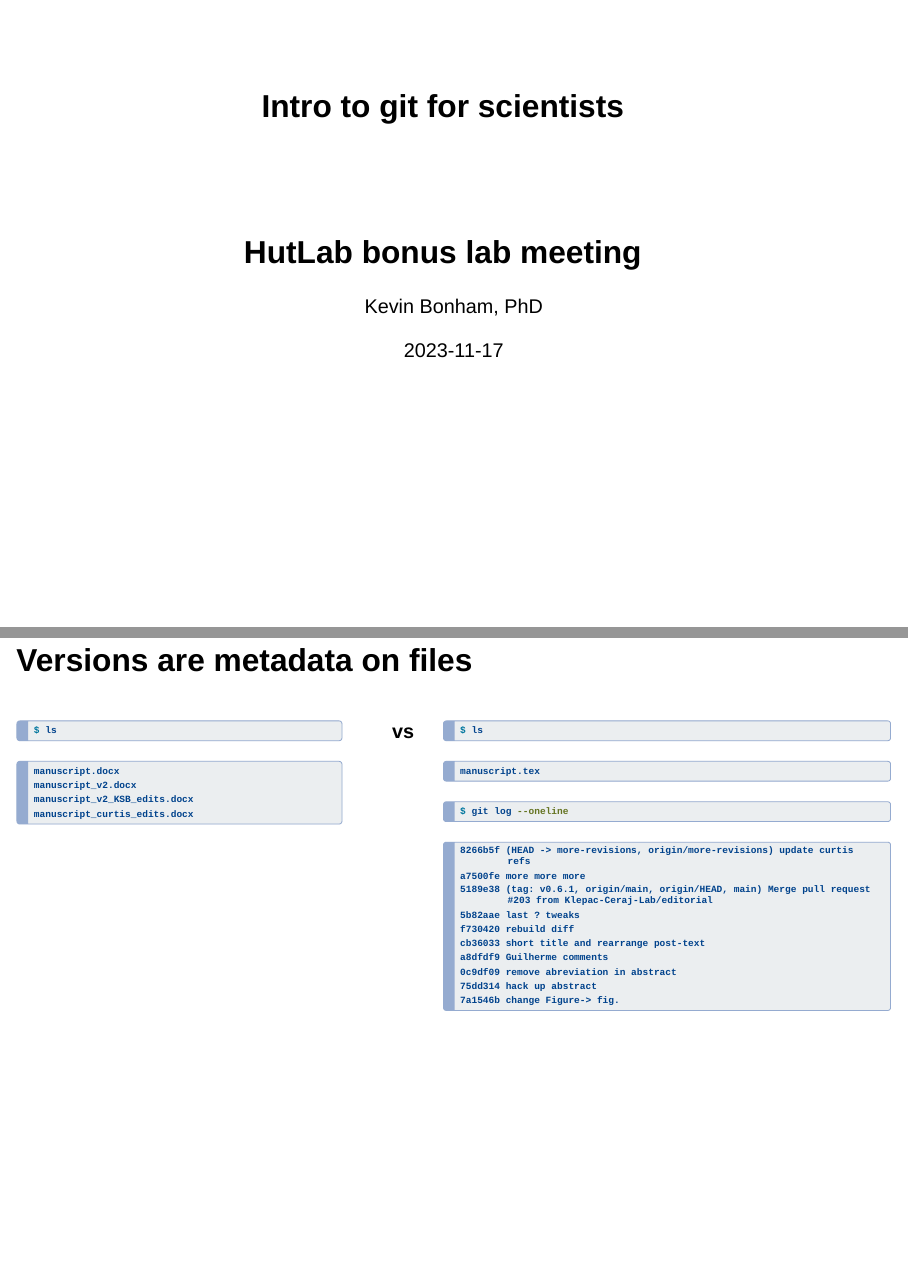
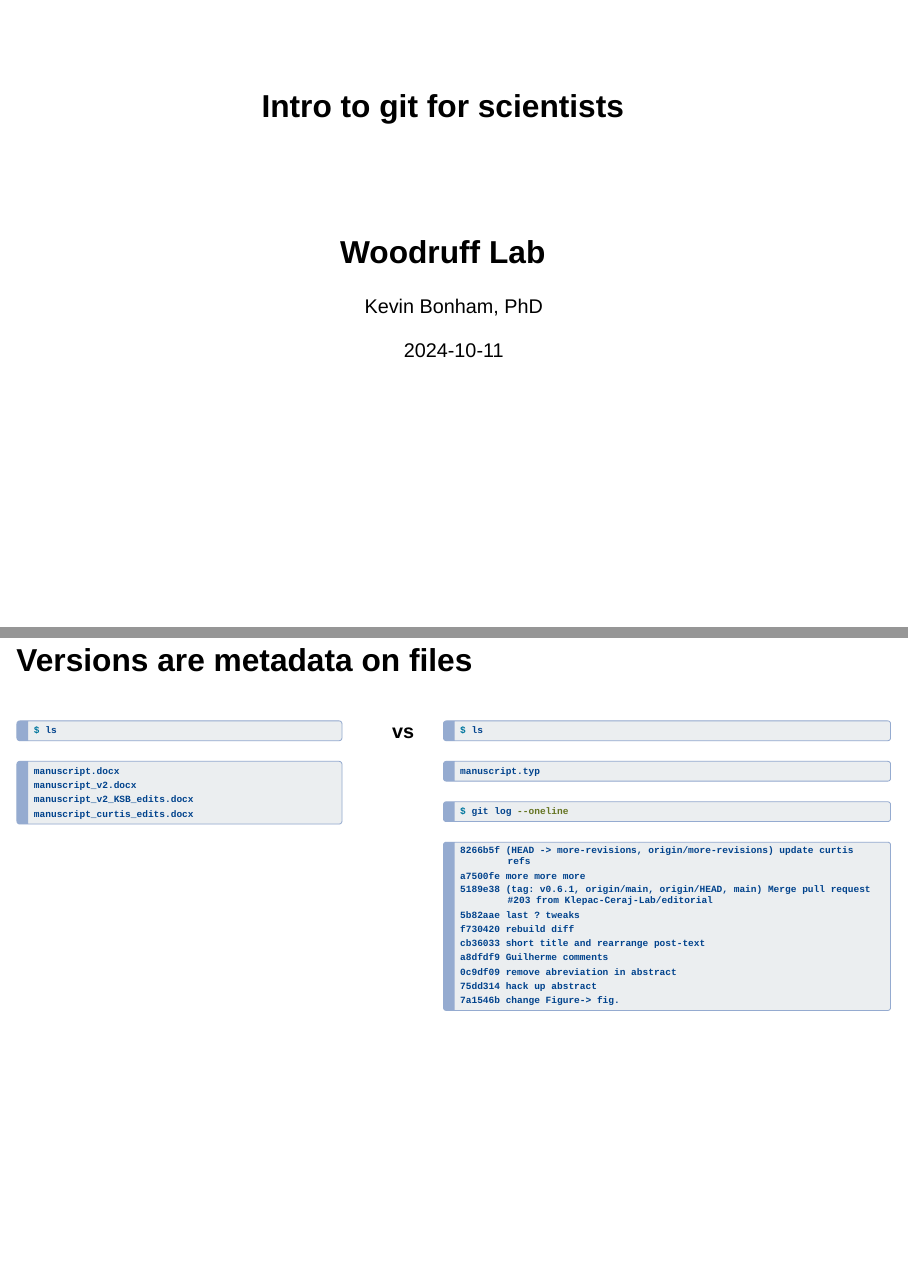
Before and after one commit to WoodruffLab/git-intro, a Quarto document (tutorial-slides.qmd): pages 1 and 4 of 40, joined at a grey line. Rendered offline with R 4.5, knitr and Pandoc in place of Quarto, with nearby package versions; drawn as Slidy slides in place of the format the file asks for.

Commit message:
updates for woodruff lab

````diff
--- a/tutorial-slides.qmd
+++ b/tutorial-slides.qmd
@@ -1,8 +1,8 @@
 ---
 title: "Intro to git for scientists"
-subtitle: HutLab bonus lab meeting
+subtitle: Woodruff Lab
 author: Kevin Bonham, PhD
-date: 2023-11-17
+date: 2024-10-11
 format:
     revealjs:
         toc: true
@@ -53,7 +53,7 @@ manuscript_curtis_edits.docx
 $ ls
 ```
 ```txt
-manuscript.tex
+manuscript.typ
 ```
 
 ```sh
````
Also changed, not shown: README.md.
